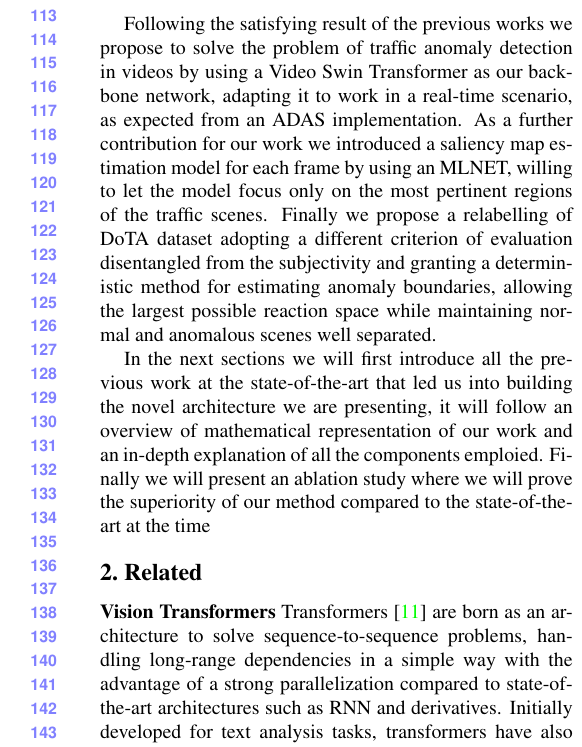
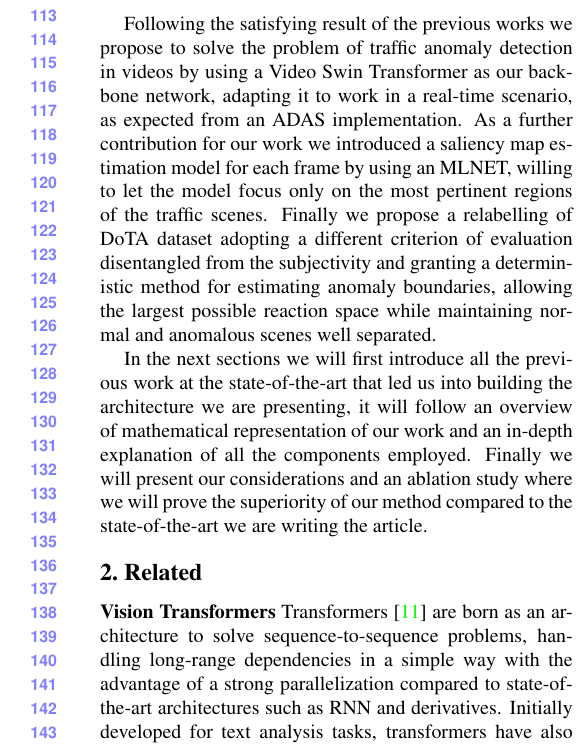
Before and after one commit to hachreak/paper10, a LaTeX paper (paper.tex, which reads intro.tex): part of one column of page 2 of 4, cut so that both start at the same text. Compiled offline with pdfLaTeX.

Commit message:
Update on Overleaf.

```diff
--- a/intro.tex
+++ b/intro.tex
@@ -39,5 +39,5 @@ Following the satisfying result of the previous works we propose to solve the pr
 As a further contribution for our work we introduced a saliency map estimation model for each frame by using an MLNET, willing to let the model focus only on the most pertinent regions of the traffic scenes.
 Finally we propose a relabelling of DoTA dataset adopting a different criterion of evaluation disentangled from the subjectivity and granting a deterministic method for estimating anomaly boundaries, allowing the largest possible reaction space while maintaining normal and anomalous scenes well separated.
 
-In the next sections we will first introduce all the previous work at the state-of-the-art that led us into building the novel architecture we are presenting, it will follow an overview of mathematical representation of our work and an in-depth explanation of all the components emploied.
-Finally we will present an ablation study where we will prove the superiority of our method compared to the state-of-the-art at the time
+In the next sections we will first introduce all the previous work at the state-of-the-art that led us into building the  architecture we are presenting, it will follow an overview of mathematical representation of our work and an in-depth explanation of all the components employed.
+Finally we will present our considerations and an ablation study where we will prove the superiority of our method compared to the state-of-the-art we are writing the article.
```
Also changed, not shown: 2 other files.
